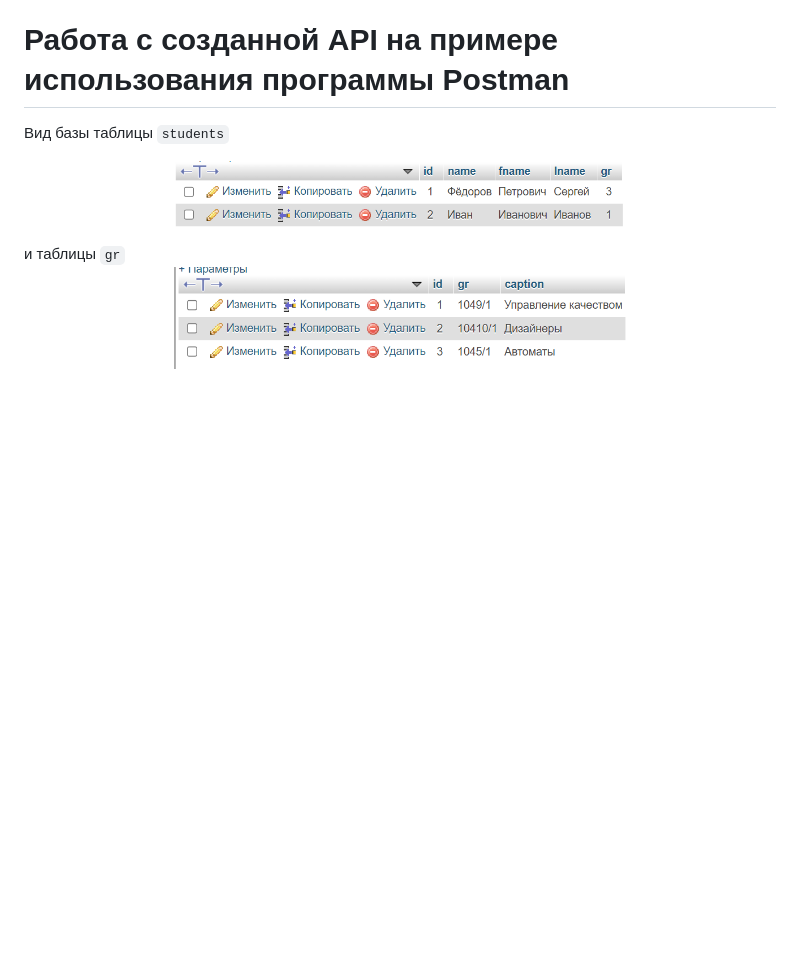
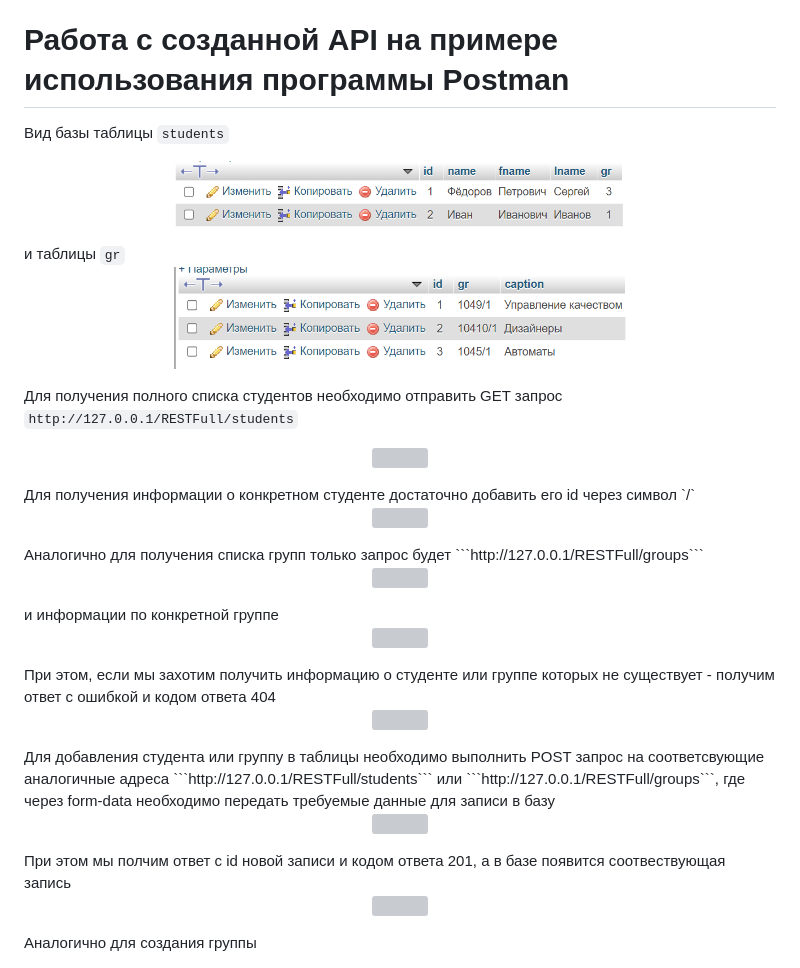
Before and after one commit to KokosSPb/SPBSTU_microservice, a Markdown page: task2/readme.md, the part around the change. Drawn GitHub-style; blank space fills up the shorter version; grey boxes are pictures that could not be loaded.

````diff
--- a/task2/readme.md
+++ b/task2/readme.md
@@ -40,3 +40,18 @@
 # Работа с созданной API на примере использования программы Postman
 Вид базы таблицы `students` <p align="center"><img width=60% src = "img/myst.png"></p>
 и таблицы `gr` <p align="center"><img width=60% src = "img/mygr.png"></p>
+Для получения полного списка студентов необходимо отправить GET запрос ```http://127.0.0.1/RESTFull/students```
+<p align="center"><img width=60% src = "img/getsts.png"></p>
+Для получения информации о конкретном студенте достаточно добавить его id через символ `/`
+<p align="center"><img width=60% src = "img/getst.png"></p>
+Аналогично для получения списка групп  только запрос будет ```http://127.0.0.1/RESTFull/groups```
+<p align="center"><img width=60% src = "img/getgrs.png"></p>
+и информации по конкретной группе
+<p align="center"><img width=60% src = "img/getgr.png"></p>
+При этом, если мы захотим получить информацию о студенте или группе которых не существует - получим ответ с ошибкой и кодом ответа 404
+<p align="center"><img width=60% src = "img/getgre.png"></p>
+Для добавления студента или группу в таблицы необходимо выполнить POST запрос на соответсвующие аналогичные адреса ```http://127.0.0.1/RESTFull/students``` или ```http://127.0.0.1/RESTFull/groups```, где через form-data необходимо передать требуемые данные для записи в базу
+<p align="center"><img width=60% src = "img/postst.png"></p>
+При этом мы полчим ответ с id новой записи и кодом ответа 201, а в базе появится соотвествующая запись
+<p align="center"><img width=60% src = "img/mystadd.png"></p>
+Аналогично для создания группы
````
